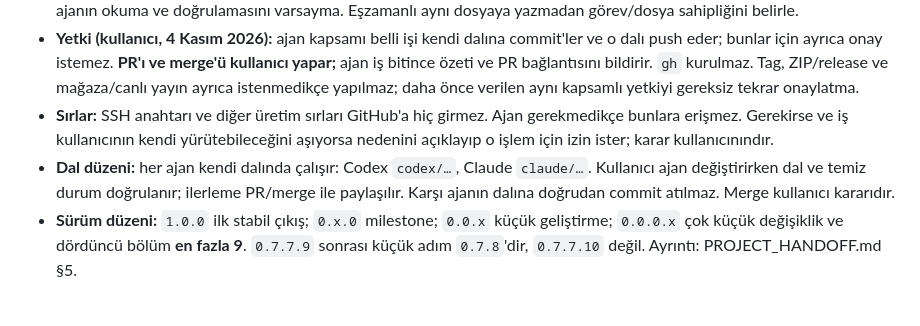
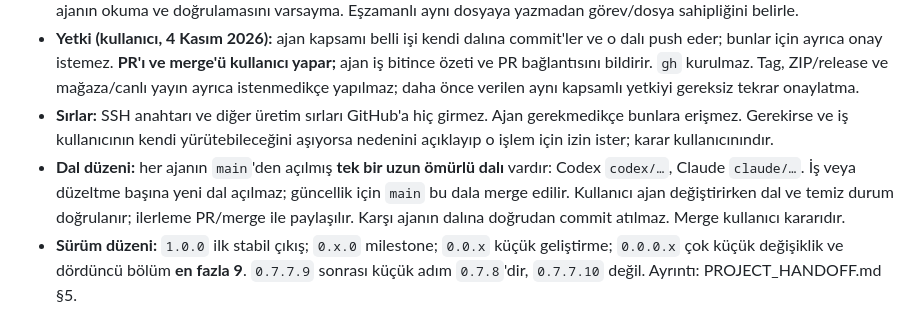
Before and after one commit to NOkrep/NOk-video-controller, a Markdown page: AGENTS.md, the part around the change. Rendered like a GitHub page.

```diff
--- a/AGENTS.md
+++ b/AGENTS.md
@@ -8,7 +8,7 @@
 - Görev sonunda ilgili güncel devir/iş kaydını güncelle; kod/test, gerçek site, uzak CI ve yayın kabulünü ayrı bildir. Diğer ajanın okuma ve doğrulamasını varsayma. Eşzamanlı aynı dosyaya yazmadan görev/dosya sahipliğini belirle.
 - **Yetki (kullanıcı, 4 Kasım 2026):** ajan kapsamı belli işi kendi dalına commit'ler ve o dalı push eder; bunlar için ayrıca onay istemez. **PR'ı ve merge'ü kullanıcı yapar;** ajan iş bitince özeti ve PR bağlantısını bildirir. `gh` kurulmaz. Tag, ZIP/release ve mağaza/canlı yayın ayrıca istenmedikçe yapılmaz; daha önce verilen aynı kapsamlı yetkiyi gereksiz tekrar onaylatma.
 - **Sırlar:** SSH anahtarı ve diğer üretim sırları GitHub'a hiç girmez. Ajan gerekmedikçe bunlara erişmez. Gerekirse ve iş kullanıcının kendi yürütebileceğini aşıyorsa nedenini açıklayıp o işlem için izin ister; karar kullanıcınındır.
-- **Dal düzeni:** her ajan kendi dalında çalışır: Codex `codex/…`, Claude `claude/…`. Kullanıcı ajan değiştirirken dal ve temiz durum doğrulanır; ilerleme PR/merge ile paylaşılır. Karşı ajanın dalına doğrudan commit atılmaz. Merge kullanıcı kararıdır.
+- **Dal düzeni:** her ajanın `main`'den açılmış **tek bir uzun ömürlü dalı** vardır: Codex `codex/…`, Claude `claude/…`. İş veya düzeltme başına yeni dal açılmaz; güncellik için `main` bu dala merge edilir. Kullanıcı ajan değiştirirken dal ve temiz durum doğrulanır; ilerleme PR/merge ile paylaşılır. Karşı ajanın dalına doğrudan commit atılmaz. Merge kullanıcı kararıdır.
 - **Sürüm düzeni:** `1.0.0` ilk stabil çıkış; `0.x.0` milestone; `0.0.x` küçük geliştirme; `0.0.0.x` çok küçük değişiklik ve dördüncü bölüm **en fazla 9**. `0.7.7.9` sonrası küçük adım `0.7.8`'dir, `0.7.7.10` değil. Ayrıntı: PROJECT_HANDOFF.md §5.
 
 <!-- nok-release-routing-2026-11-02 -->
```
Also changed, not shown: CLAUDE.md (+1 -1 lines), PROJECT_HANDOFF.md (+2 -2 lines).
